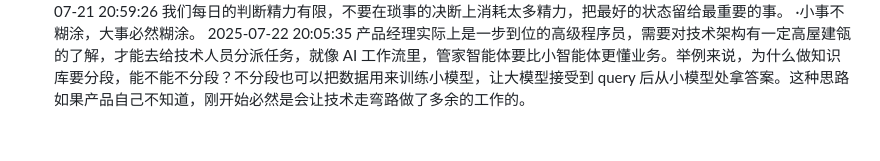
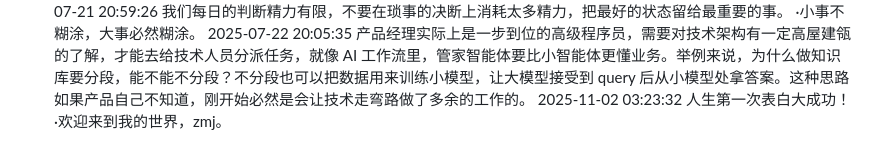
Before and after one commit to THANKS-casey/MyBlog, a Markdown page: diary.md, the part around the change. Rendered like a GitHub page.

Commit message:
更新博客内容

```diff
--- a/diary.md
+++ b/diary.md
@@ -339,3 +339,5 @@
 2025-07-21 20:59:26 我们每日的判断精力有限，不要在琐事的决断上消耗太多精力，把最好的状态留给最重要的事。
 ·小事不糊涂，大事必然糊涂。
 2025-07-22 20:05:35 产品经理实际上是一步到位的高级程序员，需要对技术架构有一定高屋建瓴的了解，才能去给技术人员分派任务，就像 AI 工作流里，管家智能体要比小智能体更懂业务。举例来说，为什么做知识库要分段，能不能不分段？不分段也可以把数据用来训练小模型，让大模型接受到 query 后从小模型处拿答案。这种思路如果产品自己不知道，刚开始必然是会让技术走弯路做了多余的工作的。
+2025-11-02 03:23:32 人生第一次表白大成功！
+·欢迎来到我的世界，zmj。
```
